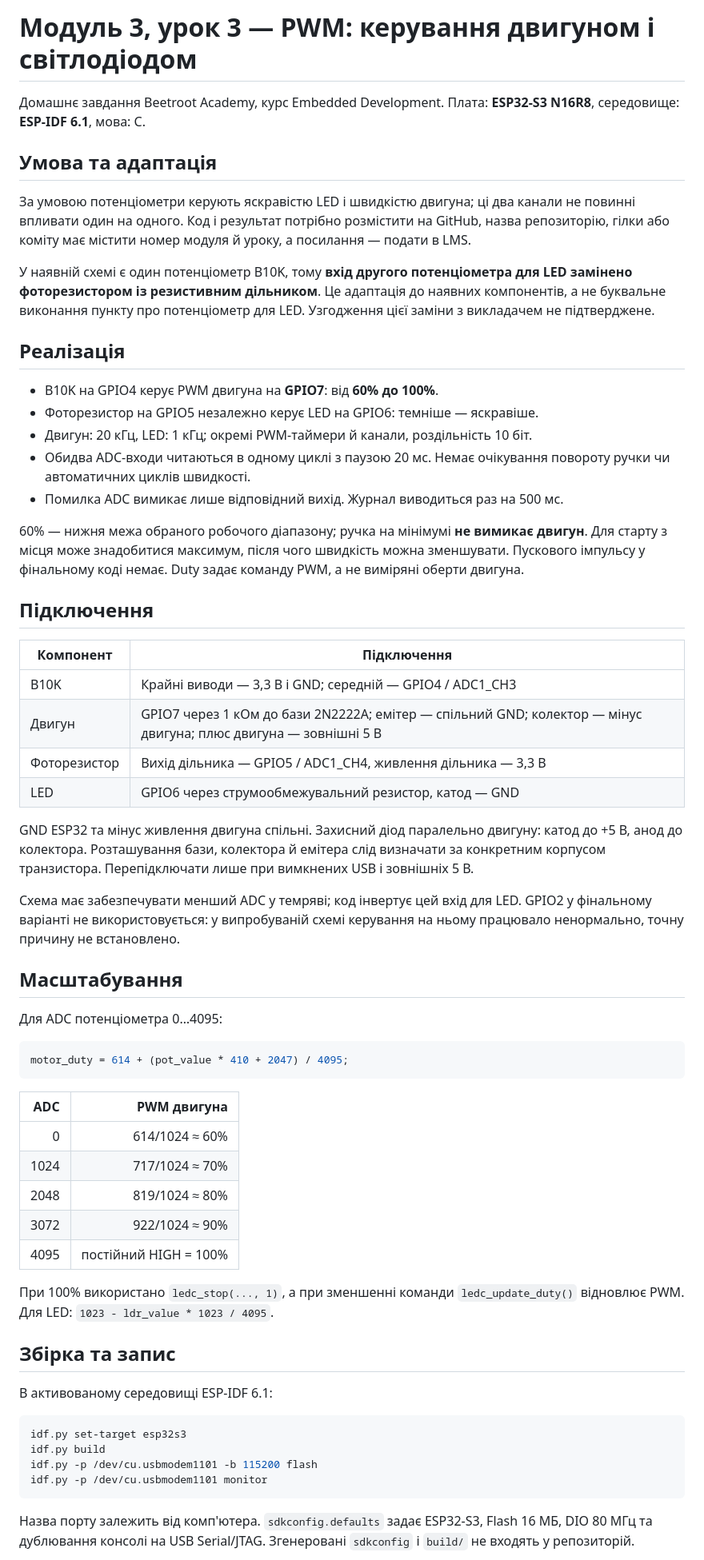
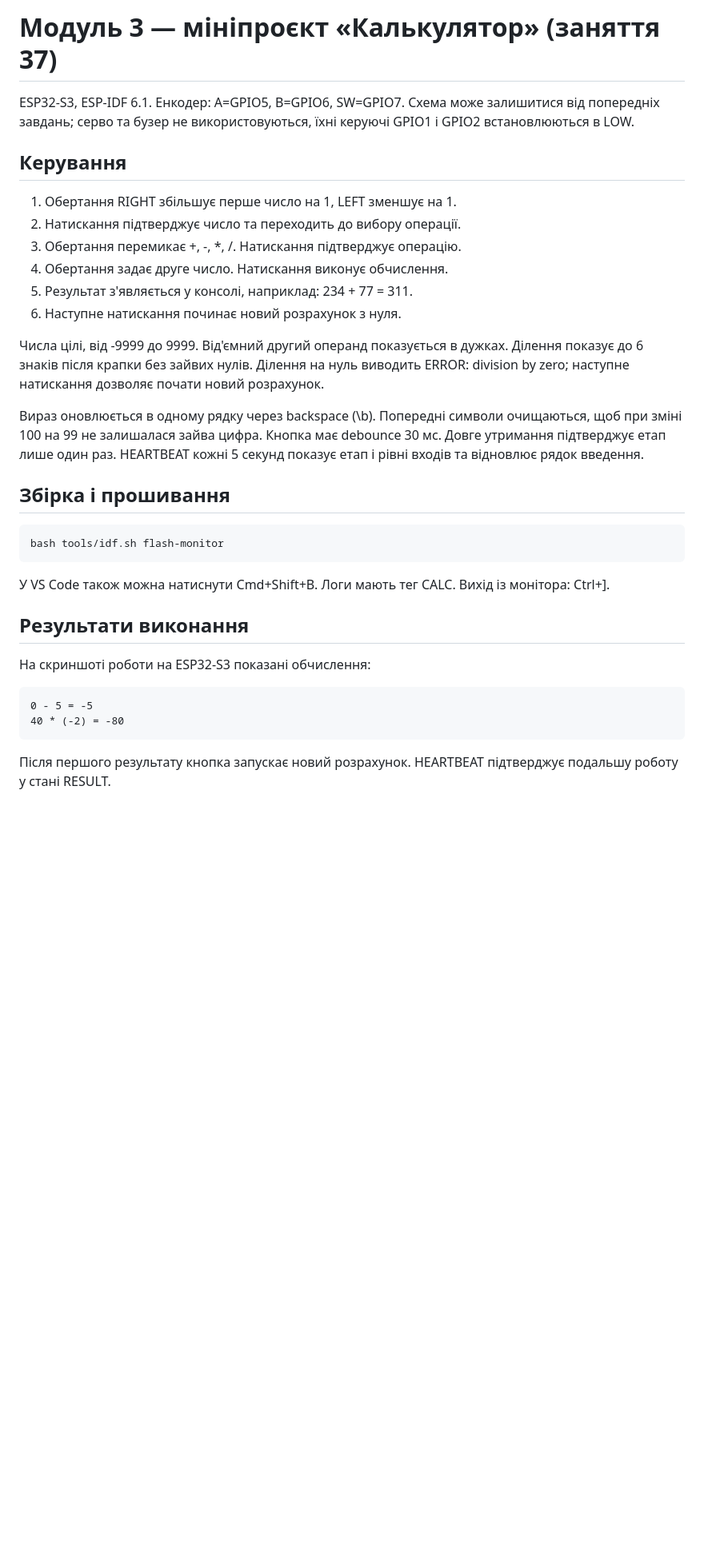
Before and after one commit to TarasKalynii/module-3-lesson-3-pwm, a Markdown page: README.md, the part around one of its changes. Shown at 80% size. Rendered like a GitHub page; blank space fills up the shorter version.

````diff
--- a/README.md
+++ b/README.md
@@ -1,65 +1,46 @@
-# Модуль 3, урок 3 — PWM: керування двигуном і світлодіодом
+# Модуль 3 — мініпроєкт «Калькулятор» (заняття 37)
 
-Домашнє завдання Beetroot Academy, курс Embedded Development.
-Плата: **ESP32-S3 N16R8**, середовище: **ESP-IDF 6.1**, мова: C.
+ESP32-S3, ESP-IDF 6.1. Енкодер: A=GPIO5, B=GPIO6, SW=GPIO7.
+Схема може залишитися від попередніх завдань; серво та бузер не використовуються,
+їхні керуючі GPIO1 і GPIO2 встановлюються в LOW.
 
-## Умова та адаптація
+## Керування
 
-За умовою потенціометри керують яскравістю LED і швидкістю двигуна; ці два канали не повинні впливати один на одного. Код і результат потрібно розмістити на GitHub, назва репозиторію, гілки або коміту має містити номер модуля й уроку, а посилання — подати в LMS.
+1. Обертання RIGHT збільшує перше число на 1, LEFT зменшує на 1.
+2. Натискання підтверджує число та переходить до вибору операції.
+3. Обертання перемикає +, -, *, /. Натискання підтверджує операцію.
+4. Обертання задає друге число. Натискання виконує обчислення.
+5. Результат з'являється у консолі, наприклад: 234 + 77 = 311.
+6. Наступне натискання починає новий розрахунок з нуля.
 
-У наявній схемі є один потенціометр B10K, тому **вхід другого потенціометра для LED замінено фоторезистором із резистивним дільником**. Це адаптація до наявних компонентів, а не буквальне виконання пункту про потенціометр для LED. Узгодження цієї заміни з викладачем не підтверджене.
+Числа цілі, від -9999 до 9999. Від'ємний другий операнд показується в дужках.
+Ділення показує до 6 знаків після крапки без зайвих нулів.
+Ділення на нуль виводить ERROR: division by zero; наступне натискання
+дозволяє почати новий розрахунок.
 
-## Реалізація
+Вираз оновлюється в одному рядку через backspace (\b). Попередні символи
+очищаються, щоб при зміні 100 на 99 не залишалася зайва цифра.
+Кнопка має debounce 30 мс. Довге утримання підтверджує етап лише один раз.
+HEARTBEAT кожні 5 секунд показує етап і рівні входів та відновлює рядок введення.
 
-- B10K на GPIO4 керує PWM двигуна на **GPIO7**: від **60% до 100%**.
-- Фоторезистор на GPIO5 незалежно керує LED на GPIO6: темніше — яскравіше.
-- Двигун: 20 кГц, LED: 1 кГц; окремі PWM-таймери й канали, роздільність 10 біт.
-- Обидва ADC-входи читаються в одному циклі з паузою 20 мс. Немає очікування повороту ручки чи автоматичних циклів швидкості.
-- Помилка ADC вимикає лише відповідний вихід. Журнал виводиться раз на 500 мс.
+## Збірка і прошивання
 
-60% — нижня межа обраного робочого діапазону; ручка на мінімумі **не вимикає двигун**. Для старту з місця може знадобитися максимум, після чого швидкість можна зменшувати. Пускового імпульсу у фінальному коді немає. Duty задає команду PWM, а не виміряні оберти двигуна.
-
-## Підключення
-
-| Компонент | Підключення |
-|---|---|
-| B10K | Крайні виводи — 3,3 В і GND; середній — GPIO4 / ADC1_CH3 |
-| Двигун | GPIO7 через 1 кОм до бази 2N2222A; емітер — спільний GND; колектор — мінус двигуна; плюс двигуна — зовнішні 5 В |
-| Фоторезистор | Вихід дільника — GPIO5 / ADC1_CH4, живлення дільника — 3,3 В |
-| LED | GPIO6 через струмообмежувальний резистор, катод — GND |
-
-GND ESP32 та мінус живлення двигуна спільні. Захисний діод паралельно двигуну: катод до +5 В, анод до колектора. Розташування бази, колектора й емітера слід визначати за конкретним корпусом транзистора. Перепідключати лише при вимкнених USB і зовнішніх 5 В.
-
-Схема має забезпечувати менший ADC у темряві; код інвертує цей вхід для LED. GPIO2 у фінальному варіанті не використовується: у випробуваній схемі керування на ньому працювало ненормально, точну причину не встановлено.
-
-## Масштабування
-
-Для ADC потенціометра 0…4095:
-
-```c
-motor_duty = 614 + (pot_value * 410 + 2047) / 4095;
+```bash
+bash tools/idf.sh flash-monitor
 ```
 
-| ADC | PWM двигуна |
-|---:|---:|
-| 0 | 614/1024 ≈ 60% |
-| 1024 | 717/1024 ≈ 70% |
-| 2048 | 819/1024 ≈ 80% |
-| 3072 | 922/1024 ≈ 90% |
-| 4095 | постійний HIGH = 100% |
+У VS Code також можна натиснути Cmd+Shift+B. Логи мають тег CALC.
+Вихід із монітора: Ctrl+].
 
-При 100% використано `ledc_stop(..., 1)`, а при зменшенні команди `ledc_update_duty()` відновлює PWM. Для LED: `1023 - ldr_value * 1023 / 4095`.
+## Результати виконання
 
-## Збірка та запис
+На скриншоті роботи на ESP32-S3 показані обчислення:
 
-В активованому середовищі ESP-IDF 6.1:
-
-```sh
-idf.py set-target esp32s3
-idf.py build
-idf.py -p /dev/cu.usbmodem1101 -b 115200 flash
-idf.py -p /dev/cu.usbmodem1101 monitor
+```text
+0 - 5 = -5
+40 * (-2) = -80
 ```
 
-Назва порту залежить від комп'ютера. `sdkconfig.defaults` задає ESP32-S3, Flash 16 МБ, DIO 80 МГц та дублювання консолі на USB Serial/JTAG. Згенеровані `sdkconfig` і `build/` не входять у репозиторій.
+Після першого результату кнопка запускає новий розрахунок.
+HEARTBEAT підтверджує подальшу роботу у стані RESULT.
 
````
Also changed, not shown: other parts of README.md (+6 -5 lines), FLASHING.md (added, +44 -0 lines), docs/results.md (+18 -23 lines), docs/screenshots/calculator-runtime.png (added), 7 other files.
